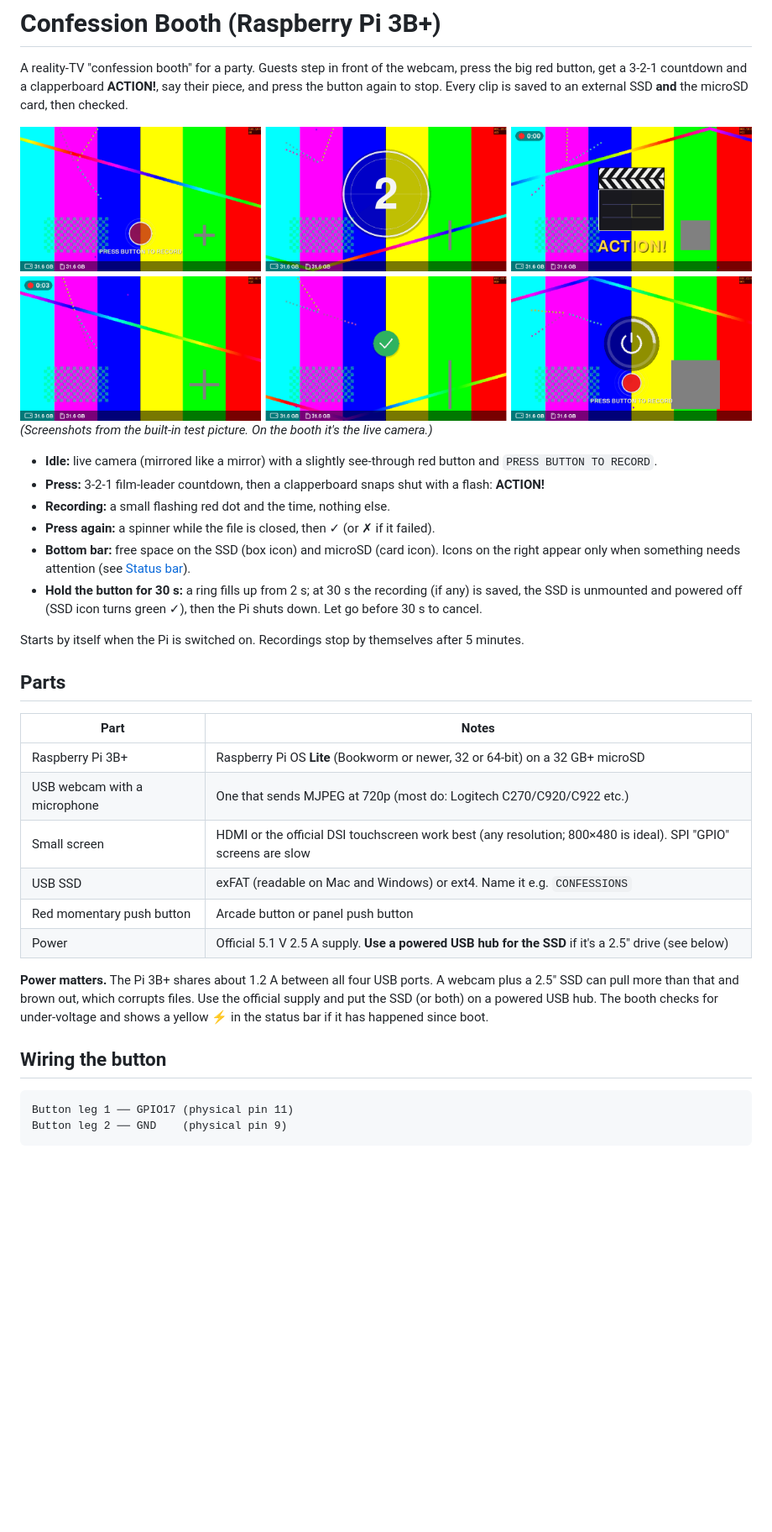
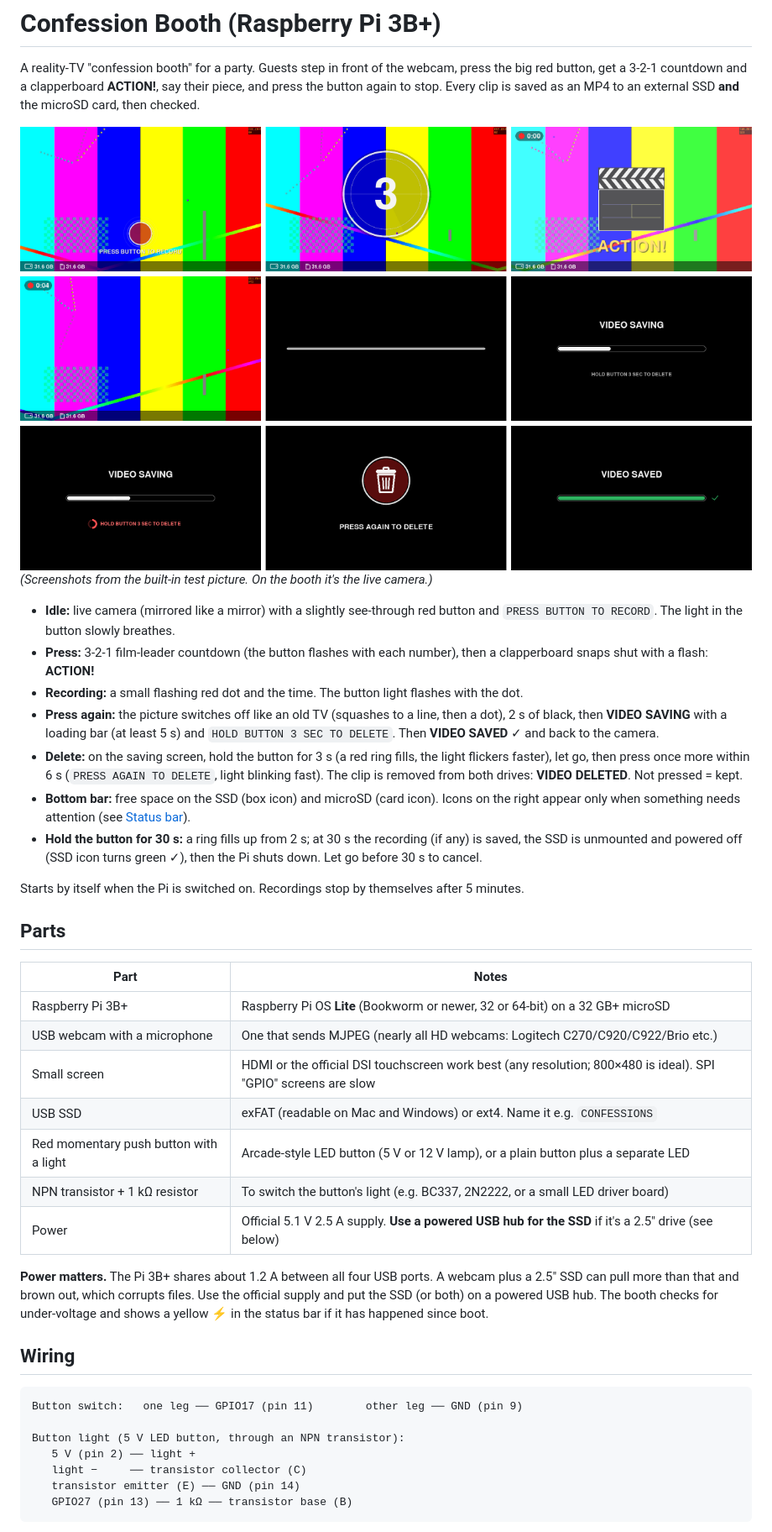
Before and after one commit to jackallen28/Video_Confession_Booth, a Markdown page: README.md, the part around one of its changes. Shown at 84% size. Rendered like a GitHub page; pictures changed too: docs/screens.png; blank space fills up the shorter version.

````diff
--- a/README.md
+++ b/README.md
@@ -2,5 +2,5 @@
 
 A reality-TV "confession booth" for a party. Guests step in front of the webcam, press the big red
 button, get a 3-2-1 countdown and a clapperboard **ACTION!**, say their piece, and press the button
-again to stop. Every clip is saved to an external SSD **and** the microSD card, then checked.
+again to stop. Every clip is saved as an MP4 to an external SSD **and** the microSD card, then checked.
 
@@ -8,10 +8,16 @@ again to stop. Every clip is saved to an external SSD **and** the microSD card,
 *(Screenshots from the built-in test picture. On the booth it's the live camera.)*
 
 - **Idle:** live camera (mirrored like a mirror) with a slightly see-through red button and
-  `PRESS BUTTON TO RECORD`.
-- **Press:** 3-2-1 film-leader countdown, then a clapperboard snaps shut with a flash: **ACTION!**
-- **Recording:** a small flashing red dot and the time, nothing else.
-- **Press again:** a spinner while the file is closed, then ✓ (or ✗ if it failed).
+  `PRESS BUTTON TO RECORD`. The light in the button slowly breathes.
+- **Press:** 3-2-1 film-leader countdown (the button flashes with each number), then a clapperboard
+  snaps shut with a flash: **ACTION!**
+- **Recording:** a small flashing red dot and the time. The button light flashes with the dot.
+- **Press again:** the picture switches off like an old TV (squashes to a line, then a dot), 2 s of
+  black, then **VIDEO SAVING** with a loading bar (at least 5 s) and
+  `HOLD BUTTON 3 SEC TO DELETE`. Then **VIDEO SAVED** ✓ and back to the camera.
+- **Delete:** on the saving screen, hold the button for 3 s (a red ring fills, the light flickers
+  faster), let go, then press once more within 6 s (`PRESS AGAIN TO DELETE`, light blinking fast).
+  The clip is removed from both drives: **VIDEO DELETED**. Not pressed = kept.
 - **Bottom bar:** free space on the SSD (box icon) and microSD (card icon). Icons on the right
   appear only when something needs attention (see [Status bar](#status-bar)).
 - **Hold the button for 30 s:** a ring fills up from 2 s; at 30 s the recording (if any) is saved,
@@ -25,10 +31,11 @@ Starts by itself when the Pi is switched on. Recordings stop by themselves after
 | Part | Notes |
 |------|-------|
 | Raspberry Pi 3B+ | Raspberry Pi OS **Lite** (Bookworm or newer, 32 or 64-bit) on a 32 GB+ microSD |
-| USB webcam with a microphone | One that sends MJPEG at 720p (most do: Logitech C270/C920/C922 etc.) |
+| USB webcam with a microphone | One that sends MJPEG (nearly all HD webcams: Logitech C270/C920/C922/Brio etc.) |
 | Small screen | HDMI or the official DSI touchscreen work best (any resolution; 800×480 is ideal). SPI "GPIO" screens are slow |
 | USB SSD | exFAT (readable on Mac and Windows) or ext4. Name it e.g. `CONFESSIONS` |
-| Red momentary push button | Arcade button or panel push button |
+| Red momentary push button with a light | Arcade-style LED button (5 V or 12 V lamp), or a plain button plus a separate LED |
+| NPN transistor + 1 kΩ resistor | To switch the button's light (e.g. BC337, 2N2222, or a small LED driver board) |
 | Power | Official 5.1 V 2.5 A supply. **Use a powered USB hub for the SSD** if it's a 2.5" drive (see below) |
 
 **Power matters.** The Pi 3B+ shares about 1.2 A between all four USB ports. A webcam plus a
@@ -36,10 +43,15 @@ Starts by itself when the Pi is switched on. Recordings stop by themselves after
 put the SSD (or both) on a powered USB hub. The booth checks for under-voltage and shows a yellow
 ⚡ in the status bar if it has happened since boot.
 
-## Wiring the button
+## Wiring
 
 ```
-Button leg 1 ── GPIO17 (physical pin 11)
-Button leg 2 ── GND    (physical pin 9)
+Button switch:   one leg ── GPIO17 (pin 11)        other leg ── GND (pin 9)
+
+Button light (5 V LED button, through an NPN transistor):
+   5 V (pin 2) ── light +
+   light −     ── transistor collector (C)
+   transistor emitter (E) ── GND (pin 14)
+   GPIO27 (pin 13) ── 1 kΩ ── transistor base (B)
 ```
 
````
Also changed, not shown: other parts of README.md (+86 -47 lines), 18 other files.
